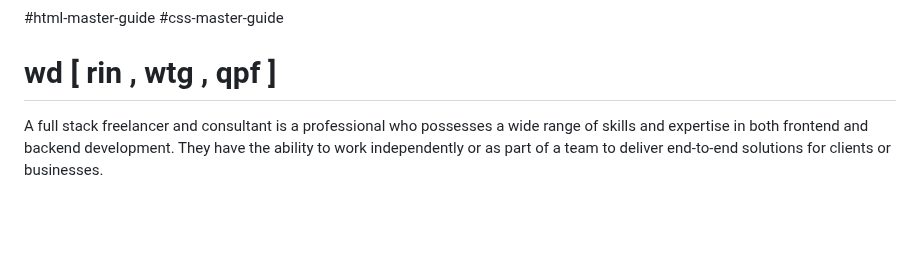
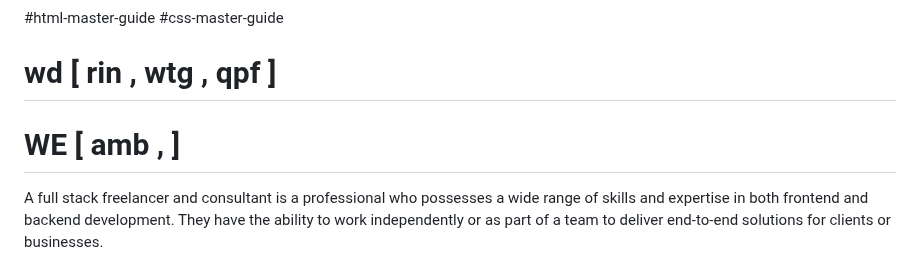
Before and after one commit to punitkatiyar/punitkatiyar, a Markdown page: README.md, the part around the change. Drawn GitHub-style; blank space fills up the shorter version.

```diff
--- a/README.md
+++ b/README.md
@@ -14,6 +14,8 @@
 
 #html-master-guide #css-master-guide
 # wd [ rin , wtg , qpf ]
+
+# WE [ amb ,  ]
 
 
 <!-- <img src="https://punitkatiyar.github.io/profile_as_a%20developer.png" width="100%"> -->
```
